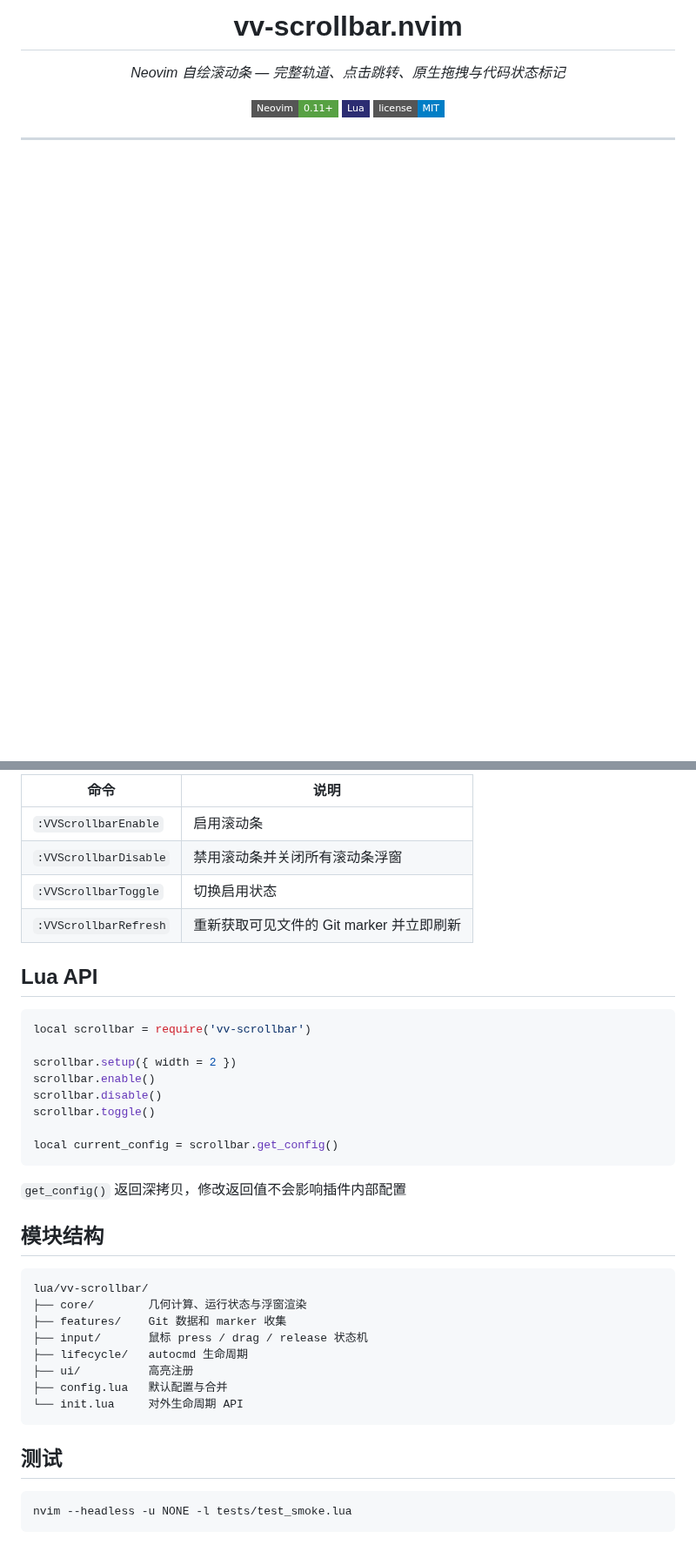
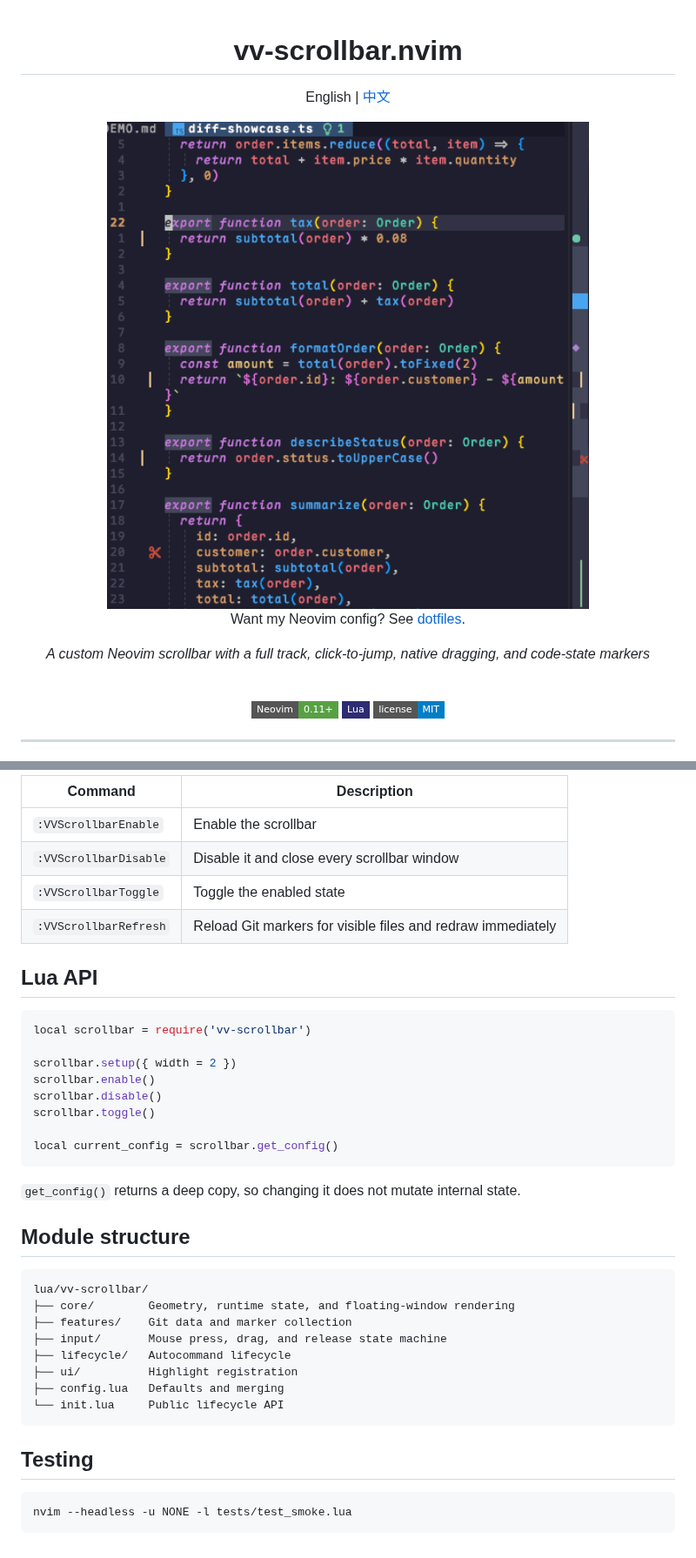
Before and after one commit to beixiyo/vv-scrollbar.nvim, a Markdown page: README.md, 2 parts joined by grey strips. Shown at 87% size. GitHub-like rendering; pictures changed too: docs/assets/vv-scrollbar.png (added); badges without logos; blank space fills up the shorter version.

````diff
--- a/README.md
+++ b/README.md
@@ -1,11 +1,18 @@
-<h1 align="center">vv-scrollbar.nvim</h1>
+<div align="center">
 
-<p align="center">
-  <em>Neovim 自绘滚动条 — 完整轨道、点击跳转、原生拖拽与代码状态标记</em>
-</p>
+# vv-scrollbar.nvim
 
-<p align="center">
-  <img src="https://img.shields.io/badge/Neovim-0.11+-57A143?style=flat-square&logo=neovim&logoColor=white" alt="Requires Neovim 0.11+" />
-  <img src="https://img.shields.io/badge/Lua-2C2D72?style=flat-square&logo=lua&logoColor=white" alt="Lua" />
-  <img src="https://img.shields.io/badge/license-MIT-blue?style=flat-square" alt="MIT License" />
-</p>
+English | <a href="./README.zh-CN.md">中文</a>
+
+<img src="./docs/assets/vv-scrollbar.png" alt="vv-scrollbar demo" width="900" />
+
+Want my Neovim config? See <a href="https://github.com/beixiyo/dotfiles">dotfiles</a>.
+
+<em>A custom Neovim scrollbar with a full track, click-to-jump, native dragging, and code-state markers</em>
+
+<br />
+
+<img src="https://img.shields.io/badge/Neovim-0.11+-57A143?style=flat-square&logo=neovim&logoColor=white" alt="Requires Neovim 0.11+" />
+<img src="https://img.shields.io/badge/Lua-2C2D72?style=flat-square&logo=lua&logoColor=white" alt="Lua" />
+<img src="https://img.shields.io/badge/license-MIT-blue?style=flat-square" alt="MIT License" />
+
@@ -217,10 +208,10 @@ Git marker 使用 `vv-utils.git.register_hl()` 提供的 `VVGitAdded`、
 
-| 命令 | 说明 |
-|------|------|
-| `:VVScrollbarEnable` | 启用滚动条 |
-| `:VVScrollbarDisable` | 禁用滚动条并关闭所有滚动条浮窗 |
-| `:VVScrollbarToggle` | 切换启用状态 |
-| `:VVScrollbarRefresh` | 重新获取可见文件的 Git marker 并立即刷新 |
+| Command | Description |
+|---|---|
+| `:VVScrollbarEnable` | Enable the scrollbar |
+| `:VVScrollbarDisable` | Disable it and close every scrollbar window |
+| `:VVScrollbarToggle` | Toggle the enabled state |
+| `:VVScrollbarRefresh` | Reload Git markers for visible files and redraw immediately |
 
 ## Lua API
 
@@ -235,22 +226,22 @@ scrollbar.toggle()
 local current_config = scrollbar.get_config()
 ```
 
-`get_config()` 返回深拷贝，修改返回值不会影响插件内部配置
+`get_config()` returns a deep copy, so changing it does not mutate internal state.
 
-## 模块结构
+## Module structure
 
 ```text
 lua/vv-scrollbar/
-├── core/        几何计算、运行状态与浮窗渲染
-├── features/    Git 数据和 marker 收集
-├── input/       鼠标 press / drag / release 状态机
-├── lifecycle/   autocmd 生命周期
-├── ui/          高亮注册
-├── config.lua   默认配置与合并
-└── init.lua     对外生命周期 API
+├── core/        Geometry, runtime state, and floating-window rendering
+├── features/    Git data and marker collection
+├── input/       Mouse press, drag, and release state machine
+├── lifecycle/   Autocommand lifecycle
+├── ui/          Highlight registration
+├── config.lua   Defaults and merging
+└── init.lua     Public lifecycle API
 ```
 
-## 测试
+## Testing
 
 ```bash
 nvim --headless -u NONE -l tests/test_smoke.lua
````
Also changed, not shown: other parts of README.md (+97 -113 lines), CHANGELOG.md (added, +12 -0 lines), README.zh-CN.md (added, +269 -0 lines).
